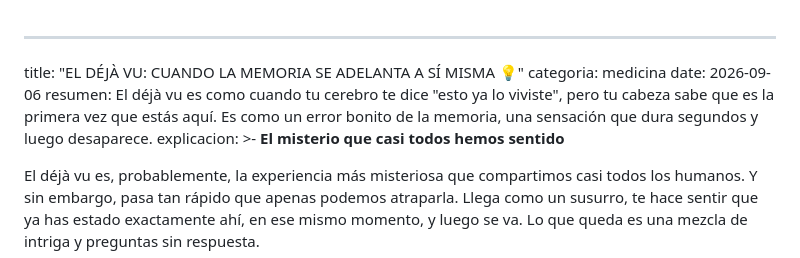
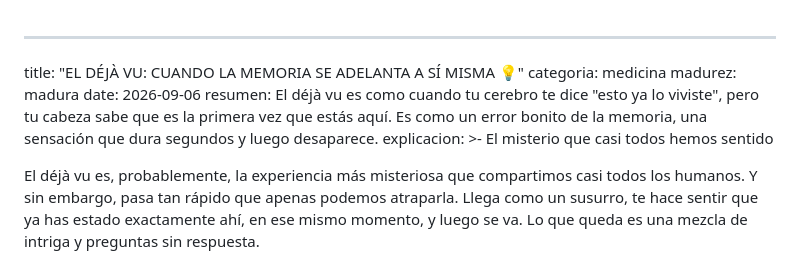
Before and after one commit to ByDamon/cuaderno-de-damon, a Markdown page: src/entradas/el-déjà-vu-cuando-la-memoria-se-adelanta-a-sí-misma-💡.md, the part around the change. Drawn GitHub-style.

Commit message:
Update Entrada “el-déjà-vu-cuando-la-memoria-se-adelanta-a-sí-misma-💡”

```diff
--- a/src/entradas/el-déjà-vu-cuando-la-memoria-se-adelanta-a-sí-misma-💡.md
+++ b/src/entradas/el-déjà-vu-cuando-la-memoria-se-adelanta-a-sí-misma-💡.md
@@ -1,12 +1,13 @@
 ---
 title: "EL DÉJÀ VU: CUANDO LA MEMORIA SE ADELANTA A SÍ MISMA 💡"
 categoria: medicina
+madurez: madura
 date: 2026-09-06
 resumen: El déjà vu es como cuando tu cerebro te dice "esto ya lo viviste", pero
   tu cabeza sabe que es la primera vez que estás aquí. Es como un error bonito
   de la memoria, una sensación que dura segundos y luego desaparece.
 explicacion: >-
-  **El misterio que casi todos hemos sentido**
+  El misterio que casi todos hemos sentido
 
 
   El déjà vu es, probablemente, la experiencia más misteriosa que compartimos casi todos los humanos. Y sin embargo, pasa tan rápido que apenas podemos atraparla. Llega como un susurro, te hace sentir que ya has estado exactamente ahí, en ese mismo momento, y luego se va. Lo que queda es una mezcla de intriga y preguntas sin respuesta.
```
